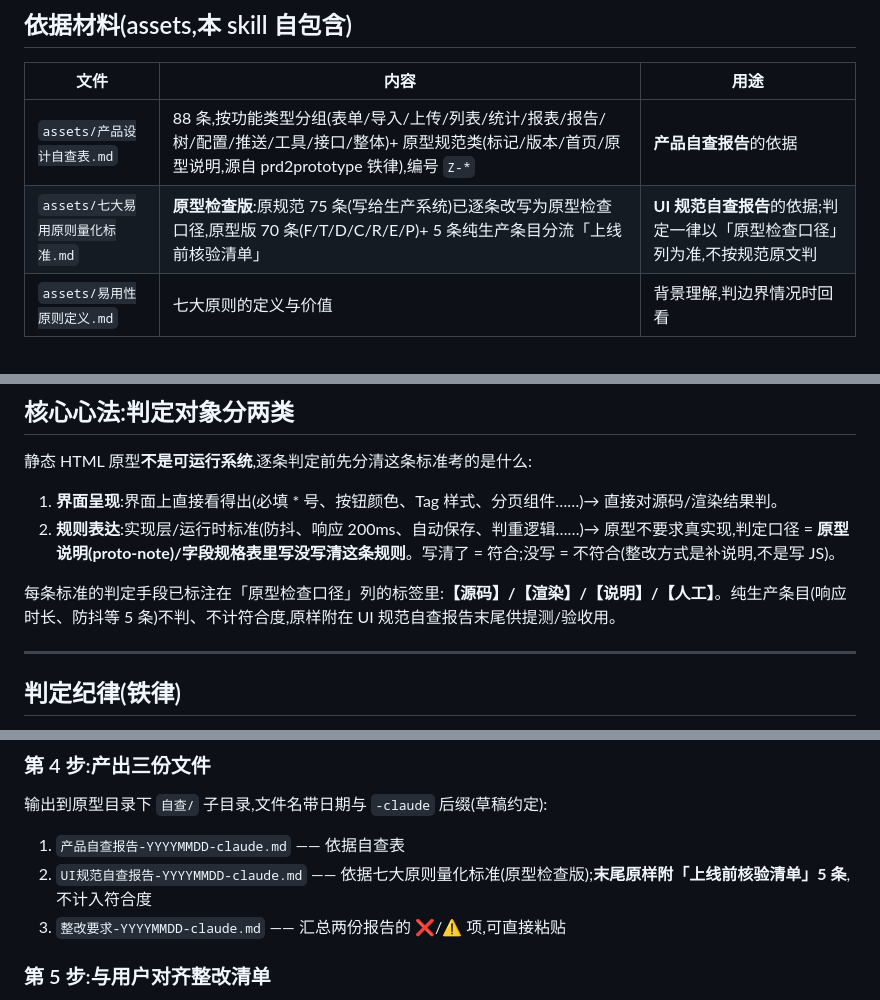
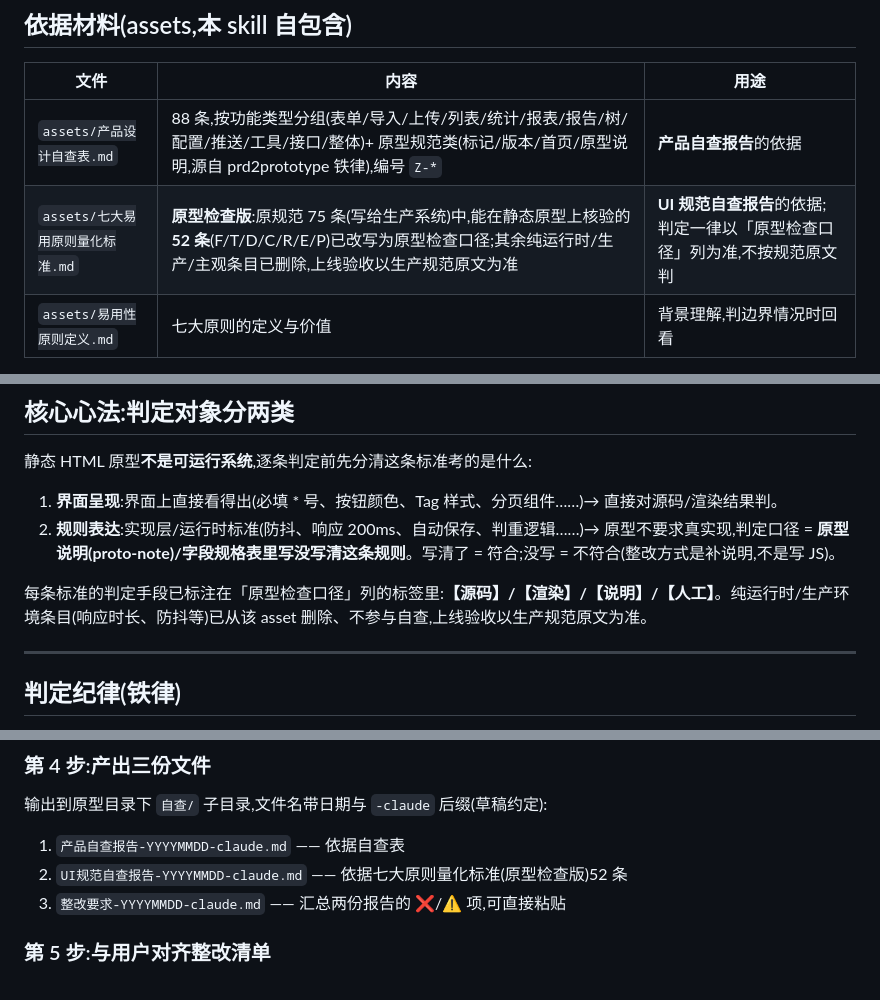
Before and after one commit to yideng-xl/jg-product-design-skills, a Markdown page: skills/proto-check/SKILL.md, 3 parts joined by grey strips. GitHub-like rendering.

Commit message:
proto-check: SKILL.md 计数对齐 asset, 七大原则改回52条, 删除已废弃的上线前核验清单5条描述

```diff
--- a/skills/proto-check/SKILL.md
+++ b/skills/proto-check/SKILL.md
@@ -15,7 +15,7 @@ description: 对 HTML 原型按「产品设计自查表 + 七大易用原则量
 | 文件 | 内容 | 用途 |
 |---|---|---|
 | `assets/产品设计自查表.md` | 88 条,按功能类型分组(表单/导入/上传/列表/统计/报表/报告/树/配置/推送/工具/接口/整体)+ 原型规范类(标记/版本/首页/原型说明,源自 prd2prototype 铁律),编号 `Z-*` | **产品自查报告**的依据 |
-| `assets/七大易用原则量化标准.md` | **原型检查版**:原规范 75 条(写给生产系统)已逐条改写为原型检查口径,原型版 70 条(F/T/D/C/R/E/P)+ 5 条纯生产条目分流「上线前核验清单」 | **UI 规范自查报告**的依据;判定一律以「原型检查口径」列为准,不按规范原文判 |
+| `assets/七大易用原则量化标准.md` | **原型检查版**:原规范 75 条(写给生产系统)中,能在静态原型上核验的 **52 条**(F/T/D/C/R/E/P)已改写为原型检查口径;其余纯运行时/生产/主观条目已删除,上线验收以生产规范原文为准 | **UI 规范自查报告**的依据;判定一律以「原型检查口径」列为准,不按规范原文判 |
 | `assets/易用性原则定义.md` | 七大原则的定义与价值 | 背景理解,判边界情况时回看 |
 
 规范更新时改对应 md 再发版,不改本文件流程。
@@ -29,7 +29,7 @@ description: 对 HTML 原型按「产品设计自查表 + 七大易用原则量
 1. **界面呈现**:界面上直接看得出(必填 * 号、按钮颜色、Tag 样式、分页组件……)→ 直接对源码/渲染结果判。
 2. **规则表达**:实现层/运行时标准(防抖、响应 200ms、自动保存、判重逻辑……)→ 原型不要求真实现,判定口径 = **原型说明(proto-note)/字段规格表里写没写清这条规则**。写清了 = 符合;没写 = 不符合(整改方式是补说明,不是写 JS)。
 
-每条标准的判定手段已标注在「原型检查口径」列的标签里:**【源码】/【渲染】/【说明】/【人工】**。纯生产条目(响应时长、防抖等 5 条)不判、不计符合度,原样附在 UI 规范自查报告末尾供提测/验收用。
+每条标准的判定手段已标注在「原型检查口径」列的标签里:**【源码】/【渲染】/【说明】/【人工】**。纯运行时/生产环境条目(响应时长、防抖等)已从该 asset 删除、不参与自查,上线验收以生产规范原文为准。
 
 ---
 
@@ -68,7 +68,7 @@ description: 对 HTML 原型按「产品设计自查表 + 七大易用原则量
 输出到原型目录下 `自查/` 子目录,文件名带日期与 `-claude` 后缀(草稿约定):
 
 1. `产品自查报告-YYYYMMDD-claude.md` —— 依据自查表
-2. `UI规范自查报告-YYYYMMDD-claude.md` —— 依据七大原则量化标准(原型检查版);**末尾原样附「上线前核验清单」5 条**,不计入符合度
+2. `UI规范自查报告-YYYYMMDD-claude.md` —— 依据七大原则量化标准(原型检查版)52 条
 3. `整改要求-YYYYMMDD-claude.md` —— 汇总两份报告的 ❌/⚠️ 项,可直接粘贴
 
 ### 第 5 步:与用户对齐整改清单
```
